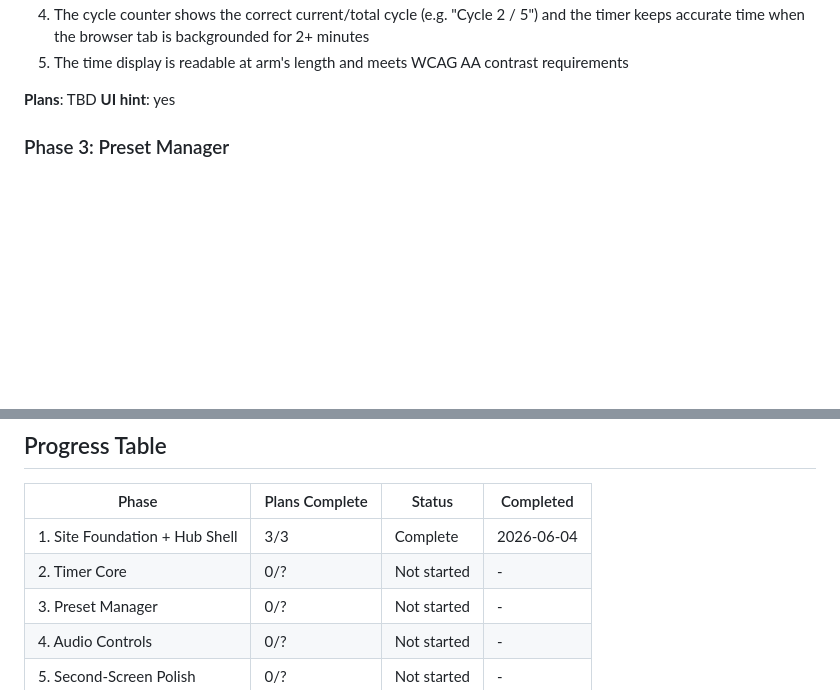
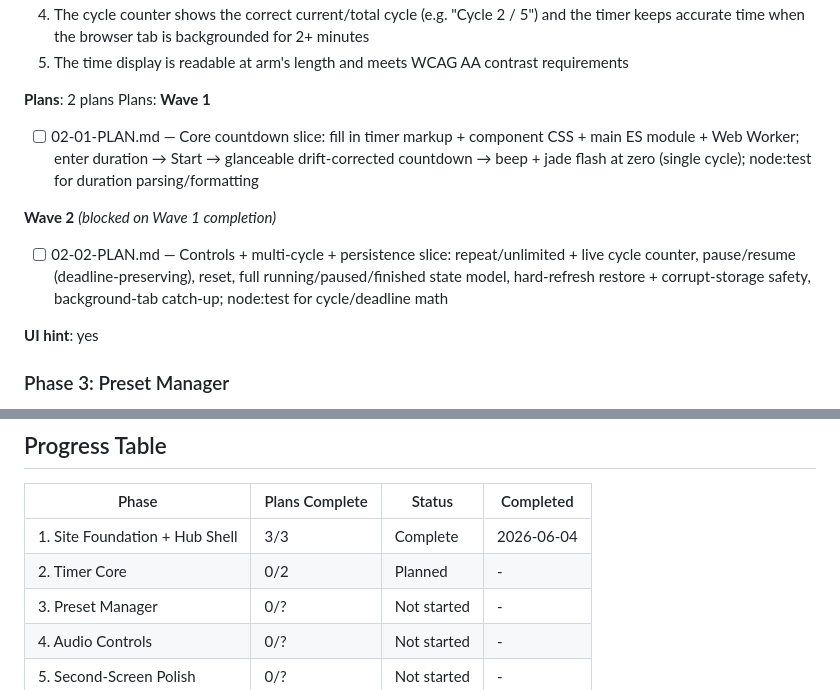
Before and after one commit to kcharkiewicz/kcharkiewicz.github.io, a Markdown page: .planning/ROADMAP.md, 2 parts joined by grey strips. GitHub-like rendering; blank space fills up the shorter version.

Commit message:
docs(02): create phase plan — 2 vertical-slice plans for timer core
Plan 01 (wave 1): core countdown slice — markup + CSS + ES module + Web Worker;
duration entry, drift-corrected countdown, gesture-unlocked beep + jade flash.
Plan 02 (wave 2): controls + multi-cycle + persistence — repeat/unlimited,
cycle counter, pause/resume, reset, full state model, reload restore,
background catch-up.

Co-Authored-By: Claude Opus 4.8 (1M context) <noreply@anthropic.com>

```diff
--- a/.planning/ROADMAP.md
+++ b/.planning/ROADMAP.md
@@ -64,7 +64,16 @@ Plans:
   4. The cycle counter shows the correct current/total cycle (e.g. "Cycle 2 / 5") and the timer keeps accurate time when the browser tab is backgrounded for 2+ minutes
   5. The time display is readable at arm's length and meets WCAG AA contrast requirements
 
-**Plans**: TBD
+**Plans**: 2 plans
+Plans:
+**Wave 1**
+
+- [ ] 02-01-PLAN.md — Core countdown slice: fill in timer markup + component CSS + main ES module + Web Worker; enter duration → Start → glanceable drift-corrected countdown → beep + jade flash at zero (single cycle); node:test for duration parsing/formatting
+
+**Wave 2** *(blocked on Wave 1 completion)*
+
+- [ ] 02-02-PLAN.md — Controls + multi-cycle + persistence slice: repeat/unlimited + live cycle counter, pause/resume (deadline-preserving), reset, full running/paused/finished state model, hard-refresh restore + corrupt-storage safety, background-tab catch-up; node:test for cycle/deadline math
+
 **UI hint**: yes
 
 ### Phase 3: Preset Manager
@@ -119,7 +128,7 @@ Plans:
 | Phase | Plans Complete | Status | Completed |
 |-------|----------------|--------|-----------|
 | 1. Site Foundation + Hub Shell | 3/3 | Complete    | 2026-06-04 |
-| 2. Timer Core | 0/? | Not started | - |
+| 2. Timer Core | 0/2 | Planned | - |
 | 3. Preset Manager | 0/? | Not started | - |
 | 4. Audio Controls | 0/? | Not started | - |
 | 5. Second-Screen Polish | 0/? | Not started | - |
```
Also changed, not shown: other parts of .planning/ROADMAP.md (+1 -1 lines), 2 other files.
